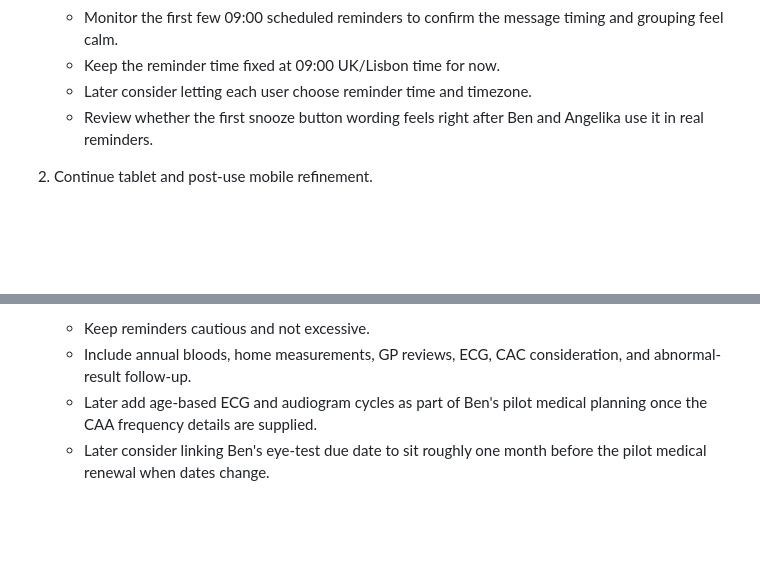
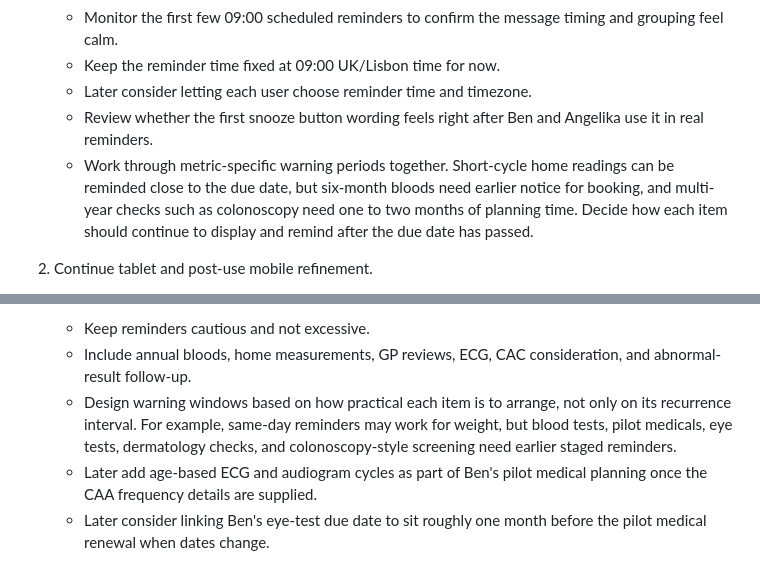
Before and after one commit to Benashy/health-tracker, a Markdown page: NEXT_STEPS.md, 2 parts joined by grey strips. GitHub-like rendering; blank space fills up the shorter version.

Commit message:
Document reminder warning-window planning

```diff
--- a/NEXT_STEPS.md
+++ b/NEXT_STEPS.md
@@ -199,6 +199,7 @@ When Ben asks "what items are outstanding?", read this file first and use it as
    - Keep the reminder time fixed at 09:00 UK/Lisbon time for now.
    - Later consider letting each user choose reminder time and timezone.
    - Review whether the first snooze button wording feels right after Ben and Angelika use it in real reminders.
+   - Work through metric-specific warning periods together. Short-cycle home readings can be reminded close to the due date, but six-month bloods need earlier notice for booking, and multi-year checks such as colonoscopy need one to two months of planning time. Decide how each item should continue to display and remind after the due date has passed.
 
 2. Continue tablet and post-use mobile refinement.
    - Test on Ben's real iPhone/iPad after a few data-entry sessions.
@@ -217,6 +218,7 @@ When Ben asks "what items are outstanding?", read this file first and use it as
 5. Add in-app reminders and review scheduling.
    - Keep reminders cautious and not excessive.
    - Include annual bloods, home measurements, GP reviews, ECG, CAC consideration, and abnormal-result follow-up.
+   - Design warning windows based on how practical each item is to arrange, not only on its recurrence interval. For example, same-day reminders may work for weight, but blood tests, pilot medicals, eye tests, dermatology checks, and colonoscopy-style screening need earlier staged reminders.
    - Later add age-based ECG and audiogram cycles as part of Ben's pilot medical planning once the CAA frequency details are supplied.
    - Later consider linking Ben's eye-test due date to sit roughly one month before the pilot medical renewal when dates change.
 
```
